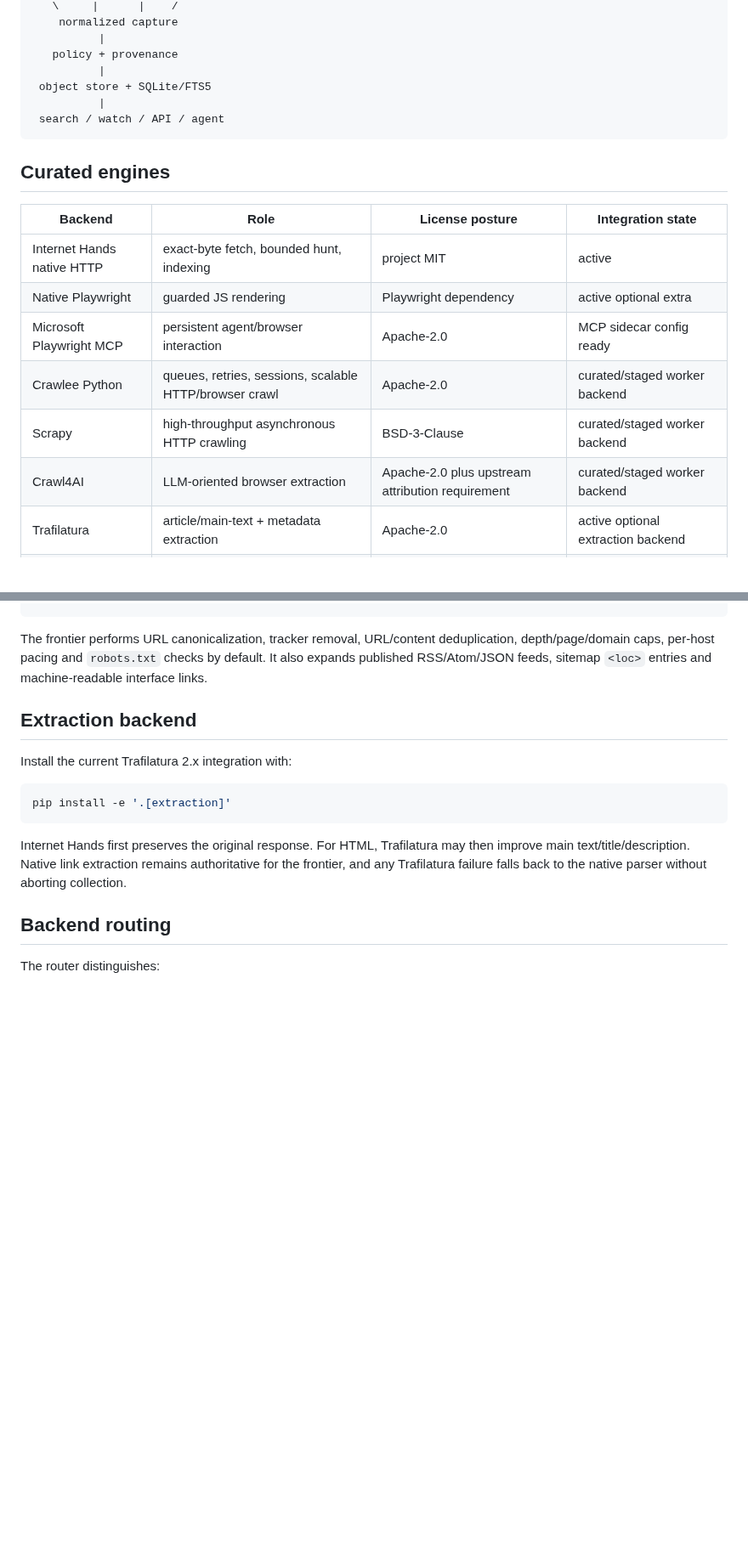
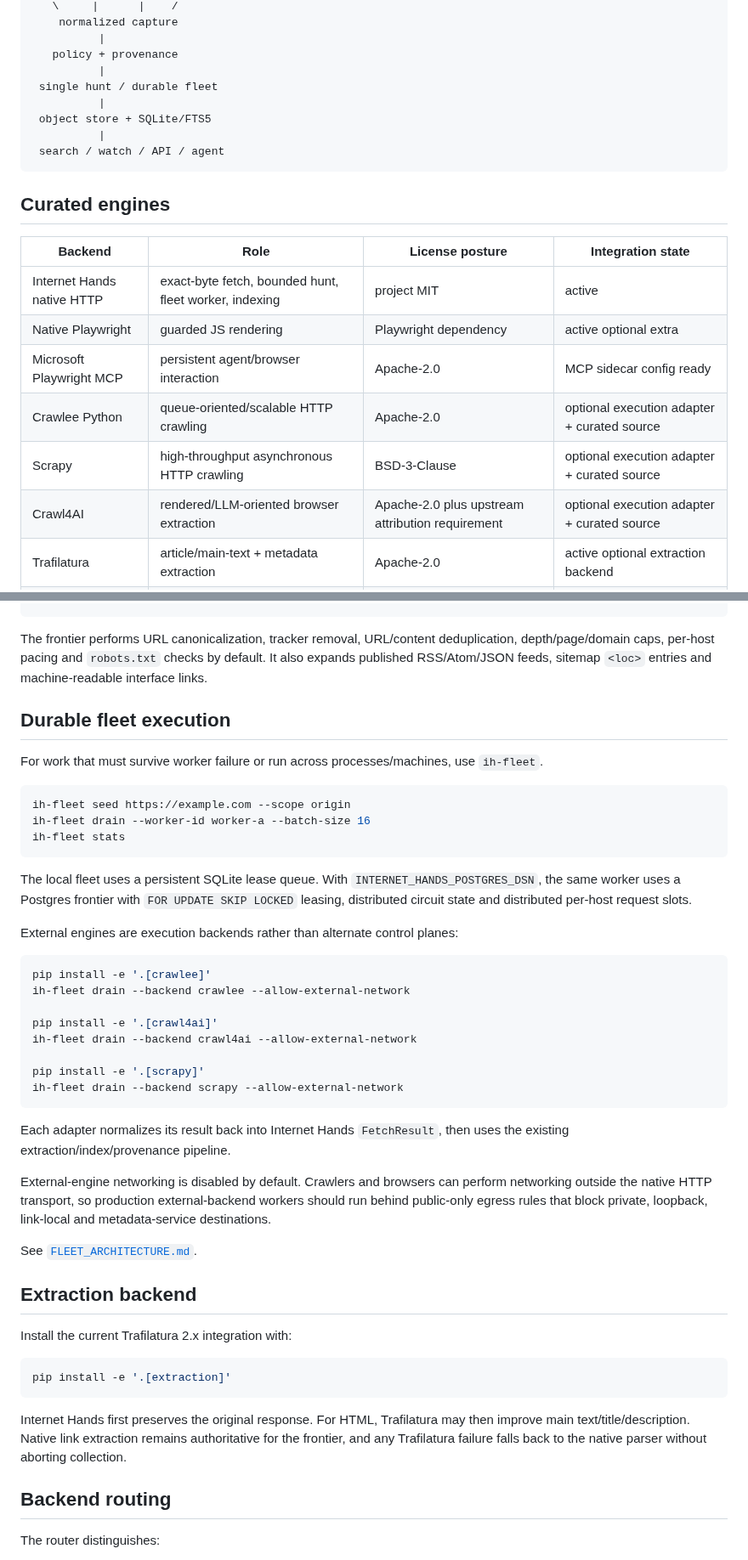
Before and after one commit to sphangcho203-afk/Web-Scrapping-CLI, a Markdown page: docs/BACKEND_FABRIC.md, 2 parts joined by grey strips. Shown at 85% size. GitHub-like rendering; blank space fills up the shorter version.

Commit message:
docs: update backend fabric for fleet execution adapters

````diff
--- a/docs/BACKEND_FABRIC.md
+++ b/docs/BACKEND_FABRIC.md
@@ -24,6 +24,8 @@ native Playwright Crawlee Trafilatura
           |
    policy + provenance
           |
+ single hunt / durable fleet
+          |
  object store + SQLite/FTS5
           |
  search / watch / API / agent
@@ -33,12 +35,12 @@ native Playwright Crawlee Trafilatura
 
 | Backend | Role | License posture | Integration state |
 | --- | --- | --- | --- |
-| Internet Hands native HTTP | exact-byte fetch, bounded hunt, indexing | project MIT | active |
+| Internet Hands native HTTP | exact-byte fetch, bounded hunt, fleet worker, indexing | project MIT | active |
 | Native Playwright | guarded JS rendering | Playwright dependency | active optional extra |
 | Microsoft Playwright MCP | persistent agent/browser interaction | Apache-2.0 | MCP sidecar config ready |
-| Crawlee Python | queues, retries, sessions, scalable HTTP/browser crawl | Apache-2.0 | curated/staged worker backend |
-| Scrapy | high-throughput asynchronous HTTP crawling | BSD-3-Clause | curated/staged worker backend |
-| Crawl4AI | LLM-oriented browser extraction | Apache-2.0 plus upstream attribution requirement | curated/staged worker backend |
+| Crawlee Python | queue-oriented/scalable HTTP crawling | Apache-2.0 | optional execution adapter + curated source |
+| Scrapy | high-throughput asynchronous HTTP crawling | BSD-3-Clause | optional execution adapter + curated source |
+| Crawl4AI | rendered/LLM-oriented browser extraction | Apache-2.0 plus upstream attribution requirement | optional execution adapter + curated source |
 | Trafilatura | article/main-text + metadata extraction | Apache-2.0 | active optional extraction backend |
 | Firecrawl | optional self-hosted web-data service | AGPL-3.0 core | external-service only by default |
 
@@ -138,6 +140,37 @@ ih-hunt run --seed https://example.com --browser-fallback
 ```
 
 The frontier performs URL canonicalization, tracker removal, URL/content deduplication, depth/page/domain caps, per-host pacing and `robots.txt` checks by default. It also expands published RSS/Atom/JSON feeds, sitemap `<loc>` entries and machine-readable interface links.
+
+## Durable fleet execution
+
+For work that must survive worker failure or run across processes/machines, use `ih-fleet`.
+
+```bash
+ih-fleet seed https://example.com --scope origin
+ih-fleet drain --worker-id worker-a --batch-size 16
+ih-fleet stats
+```
+
+The local fleet uses a persistent SQLite lease queue. With `INTERNET_HANDS_POSTGRES_DSN`, the same worker uses a Postgres frontier with `FOR UPDATE SKIP LOCKED` leasing, distributed circuit state and distributed per-host request slots.
+
+External engines are execution backends rather than alternate control planes:
+
+```bash
+pip install -e '.[crawlee]'
+ih-fleet drain --backend crawlee --allow-external-network
+
+pip install -e '.[crawl4ai]'
+ih-fleet drain --backend crawl4ai --allow-external-network
+
+pip install -e '.[scrapy]'
+ih-fleet drain --backend scrapy --allow-external-network
+```
+
+Each adapter normalizes its result back into Internet Hands `FetchResult`, then uses the existing extraction/index/provenance pipeline.
+
+External-engine networking is disabled by default. Crawlers and browsers can perform networking outside the native HTTP transport, so production external-backend workers should run behind public-only egress rules that block private, loopback, link-local and metadata-service destinations.
+
+See [`FLEET_ARCHITECTURE.md`](FLEET_ARCHITECTURE.md).
 
 ## Extraction backend
 
````
Also changed, not shown: other parts of docs/BACKEND_FABRIC.md (+7 -3 lines).
